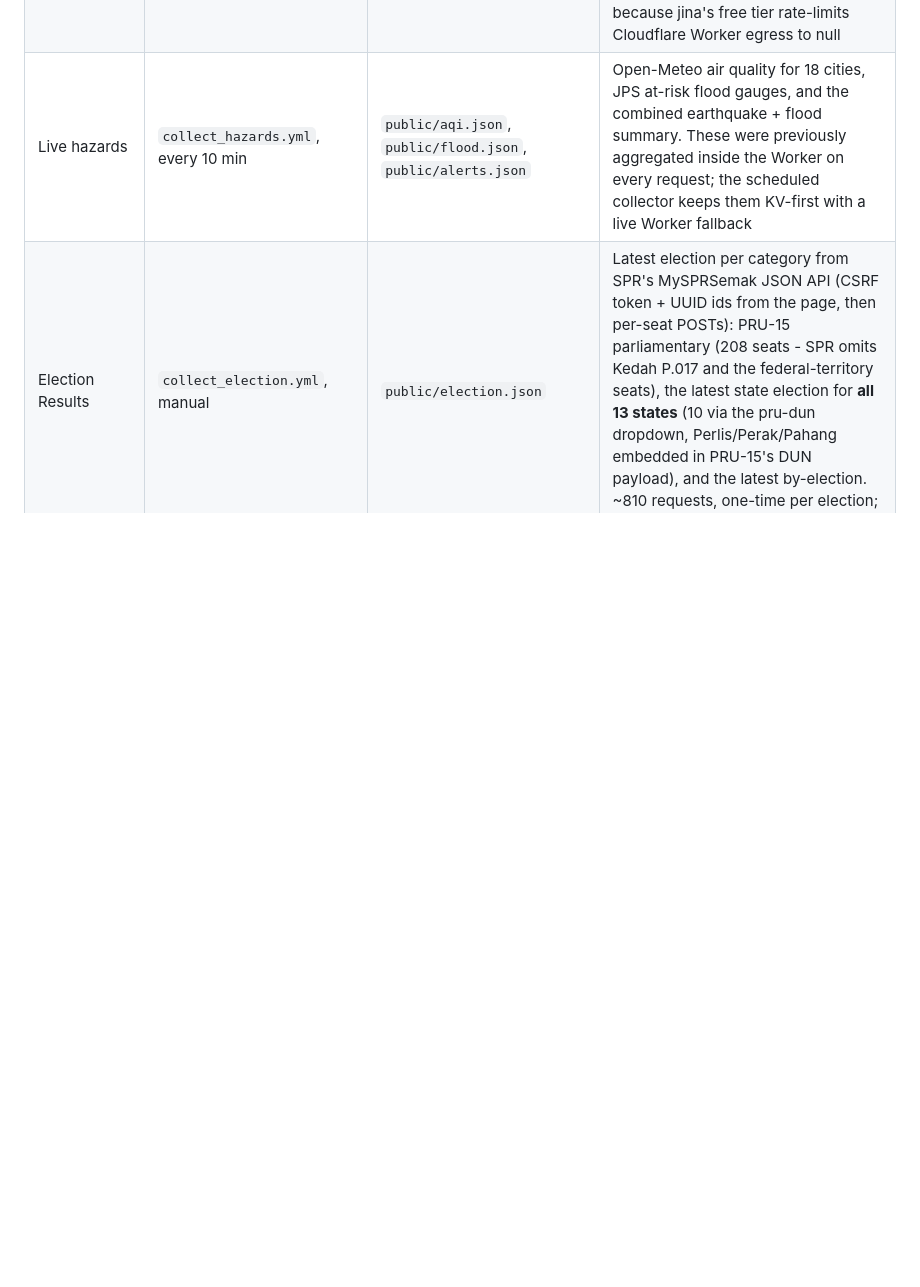
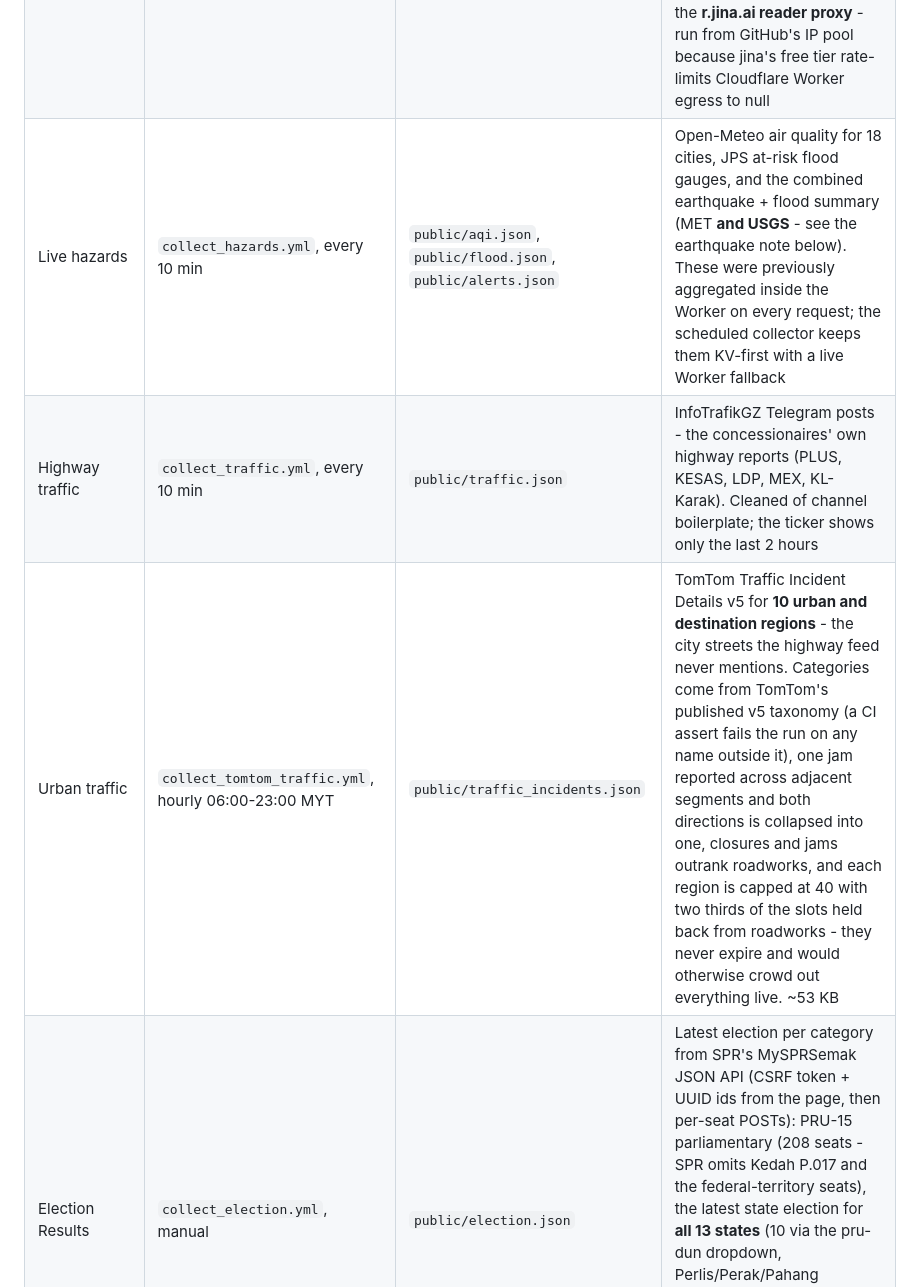
Before and after one commit to mfaizalzain/mygov, a Markdown page: README.md, the part around one of its changes. Drawn GitHub-style; blank space fills up the shorter version.

```diff
--- a/README.md
+++ b/README.md
@@ -147,7 +147,9 @@ JSON the dashboard reads same-origin (served from the Cloudflare edge):
 | Hotels | `collect_hotel.yml`, quarterly 3rd 02:30 UTC (Jan/Apr/Jul/Oct) | `public/hotel.json` | Paid Accommodation Survey infographic - occupancy rate (AOR), average room rate (ARR) and hotel guests (domestic/international) for all 16 states, current quarter vs a year earlier. Only the latest quarter is public on the portal, so the collector probes newest-first (same pattern as tourism) and the dashboard shows the current quarter only |
 | Travel Outlook | `collect_travel.yml`, weekly Mon 01:30 UTC | `public/travel.json` | next 8 weeks of peak travel periods from the holiday + KPM school calendars - school breaks, public holidays, long weekends with impact levels and one English line each (Gemini, deterministic fallback) |
 | Rapid KL alerts | `collect_rapid.yml`, every 10 min | `public/rapid_alerts.json` | the **latest** myRapid PULSE service alert (title, excerpt, link, MYT timestamp). The source is behind Incapsula (a JS-challenge WAF; its wp-json also returns 401 for anonymous reads), so the collector scrapes it through the **r.jina.ai reader proxy** - run from GitHub's IP pool because jina's free tier rate-limits Cloudflare Worker egress to null |
-| Live hazards | `collect_hazards.yml`, every 10 min | `public/aqi.json`, `public/flood.json`, `public/alerts.json` | Open-Meteo air quality for 18 cities, JPS at-risk flood gauges, and the combined earthquake + flood summary. These were previously aggregated inside the Worker on every request; the scheduled collector keeps them KV-first with a live Worker fallback |
+| Live hazards | `collect_hazards.yml`, every 10 min | `public/aqi.json`, `public/flood.json`, `public/alerts.json` | Open-Meteo air quality for 18 cities, JPS at-risk flood gauges, and the combined earthquake + flood summary (MET **and USGS** - see the earthquake note below). These were previously aggregated inside the Worker on every request; the scheduled collector keeps them KV-first with a live Worker fallback |
+| Highway traffic | `collect_traffic.yml`, every 10 min | `public/traffic.json` | InfoTrafikGZ Telegram posts - the concessionaires' own highway reports (PLUS, KESAS, LDP, MEX, KL-Karak). Cleaned of channel boilerplate; the ticker shows only the last 2 hours |
+| Urban traffic | `collect_tomtom_traffic.yml`, hourly 06:00-23:00 MYT | `public/traffic_incidents.json` | TomTom Traffic Incident Details v5 for **10 urban and destination regions** - the city streets the highway feed never mentions. Categories come from TomTom's published v5 taxonomy (a CI assert fails the run on any name outside it), one jam reported across adjacent segments and both directions is collapsed into one, closures and jams outrank roadworks, and each region is capped at 40 with two thirds of the slots held back from roadworks - they never expire and would otherwise crowd out everything live. ~53 KB |
 | Election Results | `collect_election.yml`, manual | `public/election.json` | Latest election per category from SPR's MySPRSemak JSON API (CSRF token + UUID ids from the page, then per-seat POSTs): PRU-15 parliamentary (208 seats - SPR omits Kedah P.017 and the federal-territory seats), the latest state election for **all 13 states** (10 via the pru-dun dropdown, Perlis/Perak/Pahang embedded in PRU-15's DUN payload), and the latest by-election. ~810 requests, one-time per election; results never change once published |
 
 > Each workflow uploads **only its own key** (`kv_upload.py push <key>`). An
```
Also changed, not shown: other parts of README.md (+64 -4 lines).
